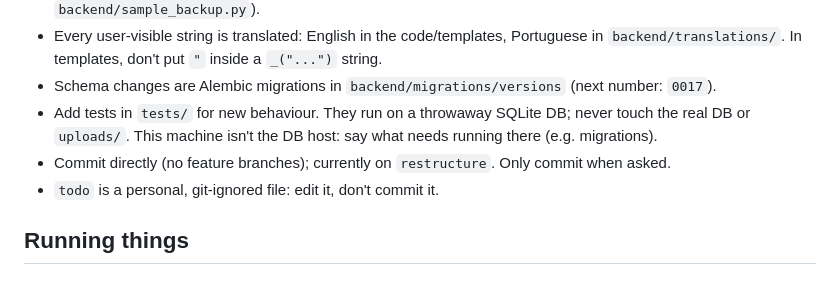
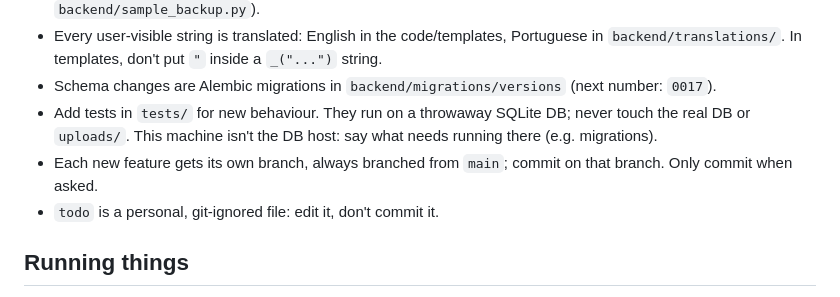
Before and after one commit to 084intheImpala/logbook, a Markdown page: CLAUDE.md, the part around the change. Rendered like a GitHub page.

Commit message:
CLAUDE.md: each new feature on its own branch, from main
Co-Authored-By: Claude Opus 5.5 <noreply@anthropic.com>

```diff
--- a/CLAUDE.md
+++ b/CLAUDE.md
@@ -11,7 +11,7 @@
 - Schema changes are Alembic migrations in `backend/migrations/versions` (next number: `0017`).
 - Add tests in `tests/` for new behaviour. They run on a throwaway SQLite DB; never touch the real DB or `uploads/`.
   This machine isn't the DB host: say what needs running there (e.g. migrations).
-- Commit directly (no feature branches); currently on `restructure`. Only commit when asked.
+- Each new feature gets its own branch, always branched from `main`; commit on that branch. Only commit when asked.
 - `todo` is a personal, git-ignored file: edit it, don't commit it.
 
 ## Running things
```
